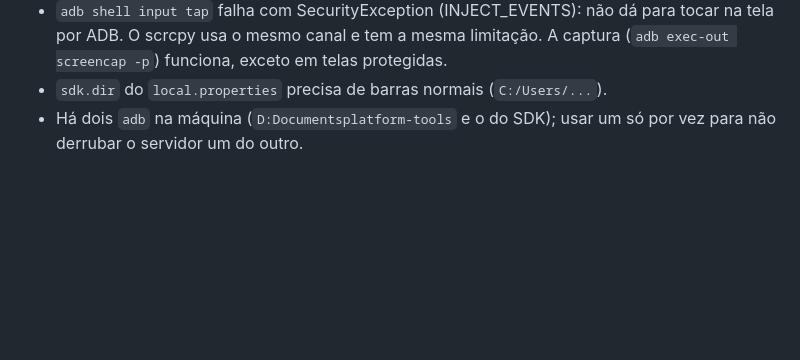
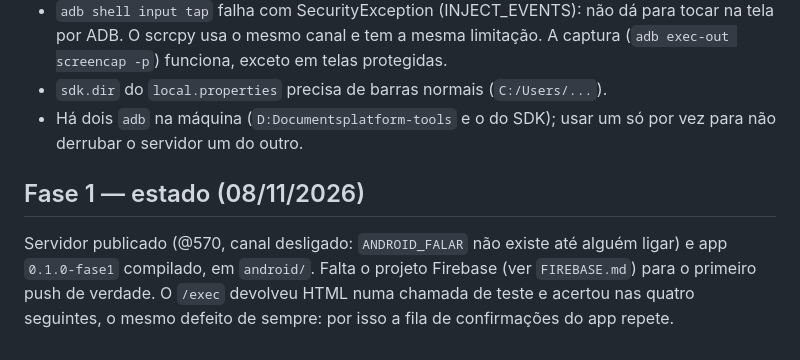
Before and after one commit to brunogpj/jarvis-ai-os, a Markdown page: docs/android-app/PLANO.md, the part around the change. GitHub-like rendering; blank space fills up the shorter version.

Commit message:
documenta o deploy @570 e o estado da fase 1 do app Android
Co-Authored-By: Claude Sonnet 5.5 <noreply@anthropic.com>

```diff
--- a/docs/android-app/PLANO.md
+++ b/docs/android-app/PLANO.md
@@ -64,3 +64,7 @@ Achados do Xiaomi/MIUI que valem para as próximas fases:
 - `adb shell input tap` falha com SecurityException (INJECT_EVENTS): não dá para tocar na tela por ADB. O scrcpy usa o mesmo canal e tem a mesma limitação. A captura (`adb exec-out screencap -p`) funciona, exceto em telas protegidas.
 - `sdk.dir` do `local.properties` precisa de barras normais (`C:/Users/...`).
 - Há dois `adb` na máquina (`D:Documentsplatform-tools` e o do SDK); usar um só por vez para não derrubar o servidor um do outro.
+
+## Fase 1 — estado (08/11/2026)
+
+Servidor publicado (@570, canal desligado: `ANDROID_FALAR` não existe até alguém ligar) e app `0.1.0-fase1` compilado, em `android/`. Falta o projeto Firebase (ver `FIREBASE.md`) para o primeiro push de verdade. O `/exec` devolveu HTML numa chamada de teste e acertou nas quatro seguintes, o mesmo defeito de sempre: por isso a fila de confirmações do app repete.
```
Also changed, not shown: CLAUDE.md (+1 -1 lines).
